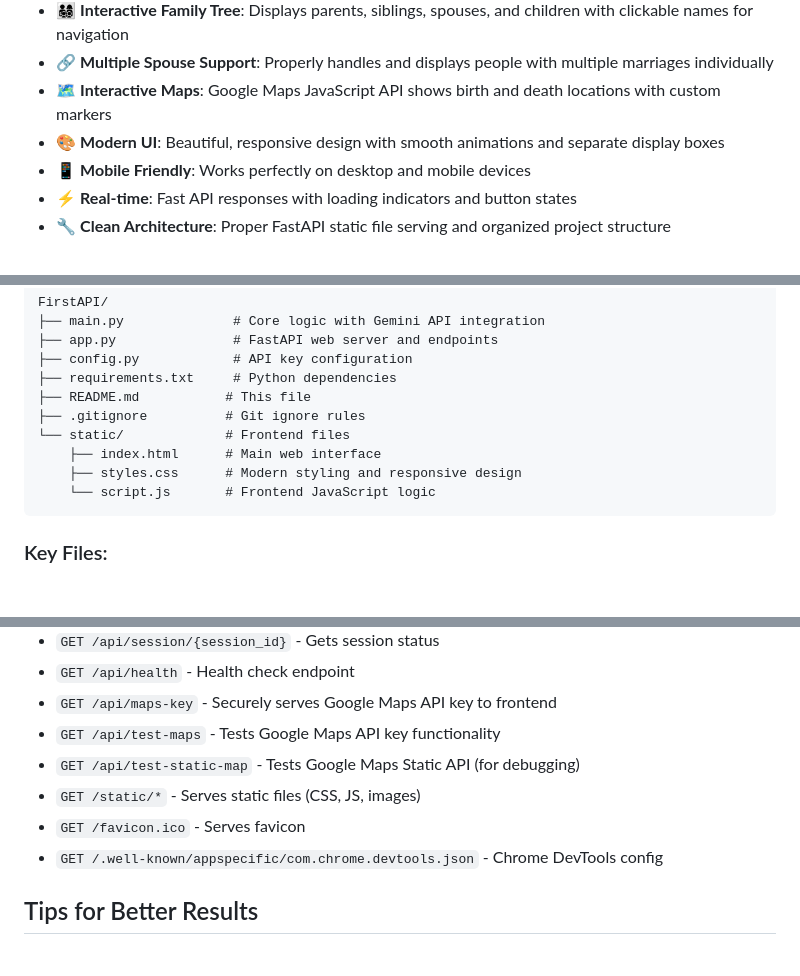
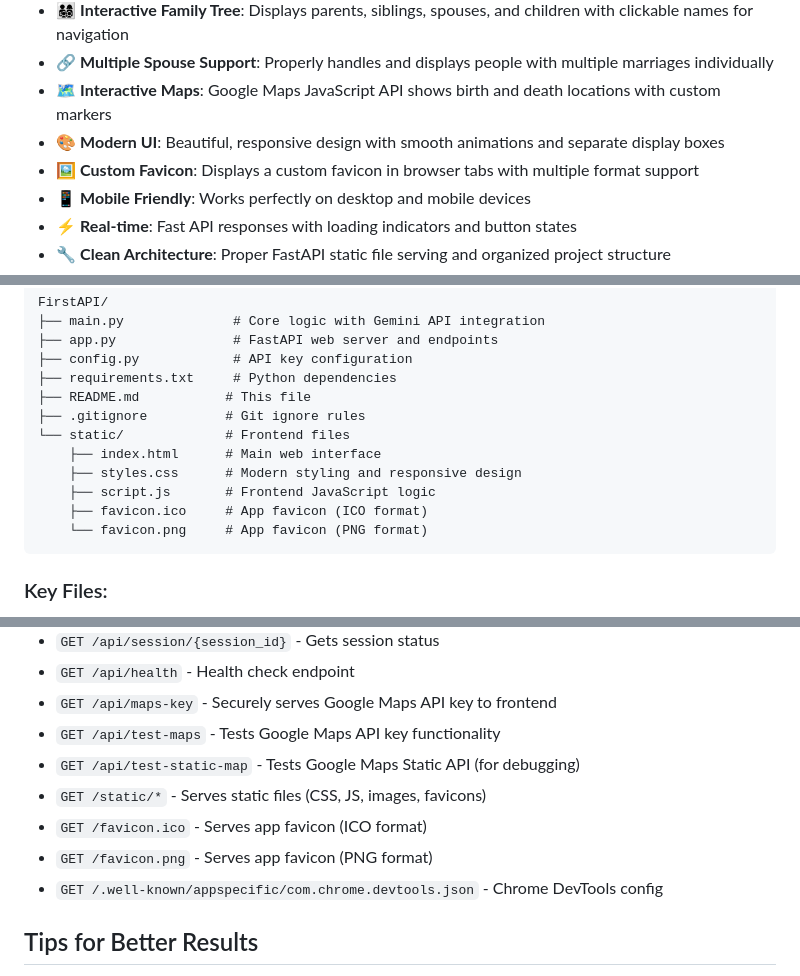
Before and after one commit to Shak2000/GuessingGames, a Markdown page: README.md, 3 parts joined by grey strips. GitHub-like rendering; blank space fills up the shorter version.

Commit message:
Adding favicon to README

````diff
--- a/README.md
+++ b/README.md
@@ -14,6 +14,7 @@ A fun web application that uses Google's Gemini AI to guess famous people based
 - 🔗 **Multiple Spouse Support**: Properly handles and displays people with multiple marriages individually
 - 🗺️ **Interactive Maps**: Google Maps JavaScript API shows birth and death locations with custom markers
 - 🎨 **Modern UI**: Beautiful, responsive design with smooth animations and separate display boxes
+- 🖼️ **Custom Favicon**: Displays a custom favicon in browser tabs with multiple format support
 - 📱 **Mobile Friendly**: Works perfectly on desktop and mobile devices
 - ⚡ **Real-time**: Fast API responses with loading indicators and button states
 - 🔧 **Clean Architecture**: Proper FastAPI static file serving and organized project structure
@@ -102,7 +103,9 @@ FirstAPI/
 └── static/             # Frontend files
     ├── index.html      # Main web interface
     ├── styles.css      # Modern styling and responsive design
-    └── script.js       # Frontend JavaScript logic
+    ├── script.js       # Frontend JavaScript logic
+    ├── favicon.ico     # App favicon (ICO format)
+    └── favicon.png     # App favicon (PNG format)
 ```
 
 ### Key Files:
@@ -122,8 +125,9 @@ FirstAPI/
 - `GET /api/maps-key` - Securely serves Google Maps API key to frontend
 - `GET /api/test-maps` - Tests Google Maps API key functionality
 - `GET /api/test-static-map` - Tests Google Maps Static API (for debugging)
-- `GET /static/*` - Serves static files (CSS, JS, images)
-- `GET /favicon.ico` - Serves favicon
+- `GET /static/*` - Serves static files (CSS, JS, images, favicons)
+- `GET /favicon.ico` - Serves app favicon (ICO format)
+- `GET /favicon.png` - Serves app favicon (PNG format)
 - `GET /.well-known/appspecific/com.chrome.devtools.json` - Chrome DevTools config
 
 ## Tips for Better Results
````
Also changed, not shown: other parts of README.md (+1 -0 lines).
